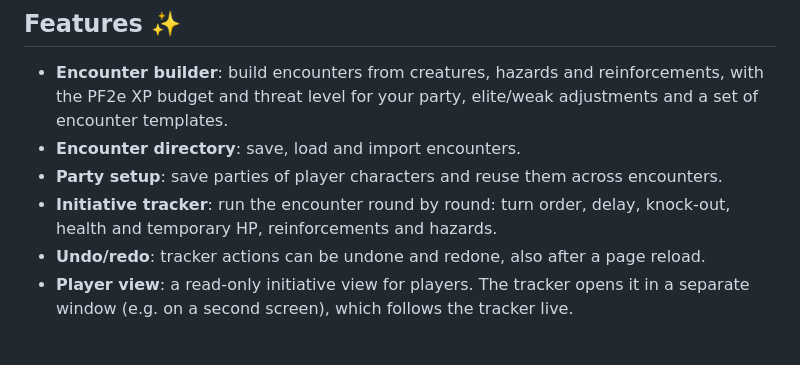
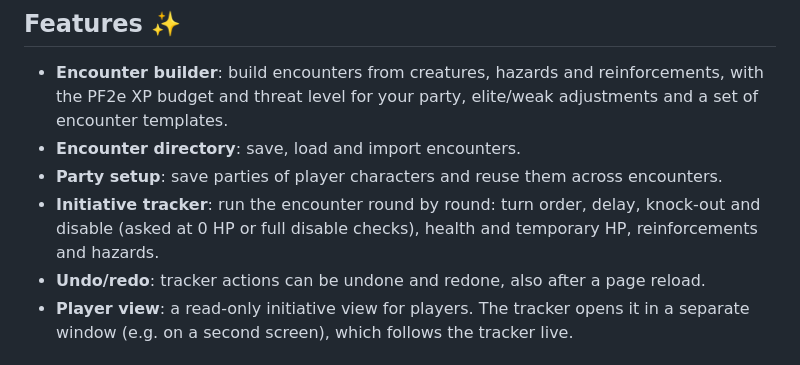
Before and after one commit to roundtable-tools/roundtable-tracker, a Markdown page: README.md, the part around the change. Drawn GitHub-style.

Commit message:
Document Disable as the hazard's K.O.
Update the tracker implementation notes (Disable, the 0 HP / full checks
notice, manual take-out effects, RecordDisableProgressCommand, when the
round action returns a delaying participant, simple hazards outside the
order), the README feature list and the example state description.

Part of #151

Co-Authored-By: Claude Opus 5.5 <noreply@anthropic.com>

```diff
--- a/README.md
+++ b/README.md
@@ -11,7 +11,7 @@ Roundtable Tracker is a web app for game masters running **Pathfinder 2e (PF2e)*
 - **Encounter builder**: build encounters from creatures, hazards and reinforcements, with the PF2e XP budget and threat level for your party, elite/weak adjustments and a set of encounter templates.
 - **Encounter directory**: save, load and import encounters.
 - **Party setup**: save parties of player characters and reuse them across encounters.
-- **Initiative tracker**: run the encounter round by round: turn order, delay, knock-out, health and temporary HP, reinforcements and hazards.
+- **Initiative tracker**: run the encounter round by round: turn order, delay, knock-out and disable (asked at 0 HP or full disable checks), health and temporary HP, reinforcements and hazards.
 - **Undo/redo**: tracker actions can be undone and redone, also after a page reload.
 - **Player view**: a read-only initiative view for players. The tracker opens it in a separate window (e.g. on a second screen), which follows the tracker live.
 
```
Also changed, not shown: 1 other file.
